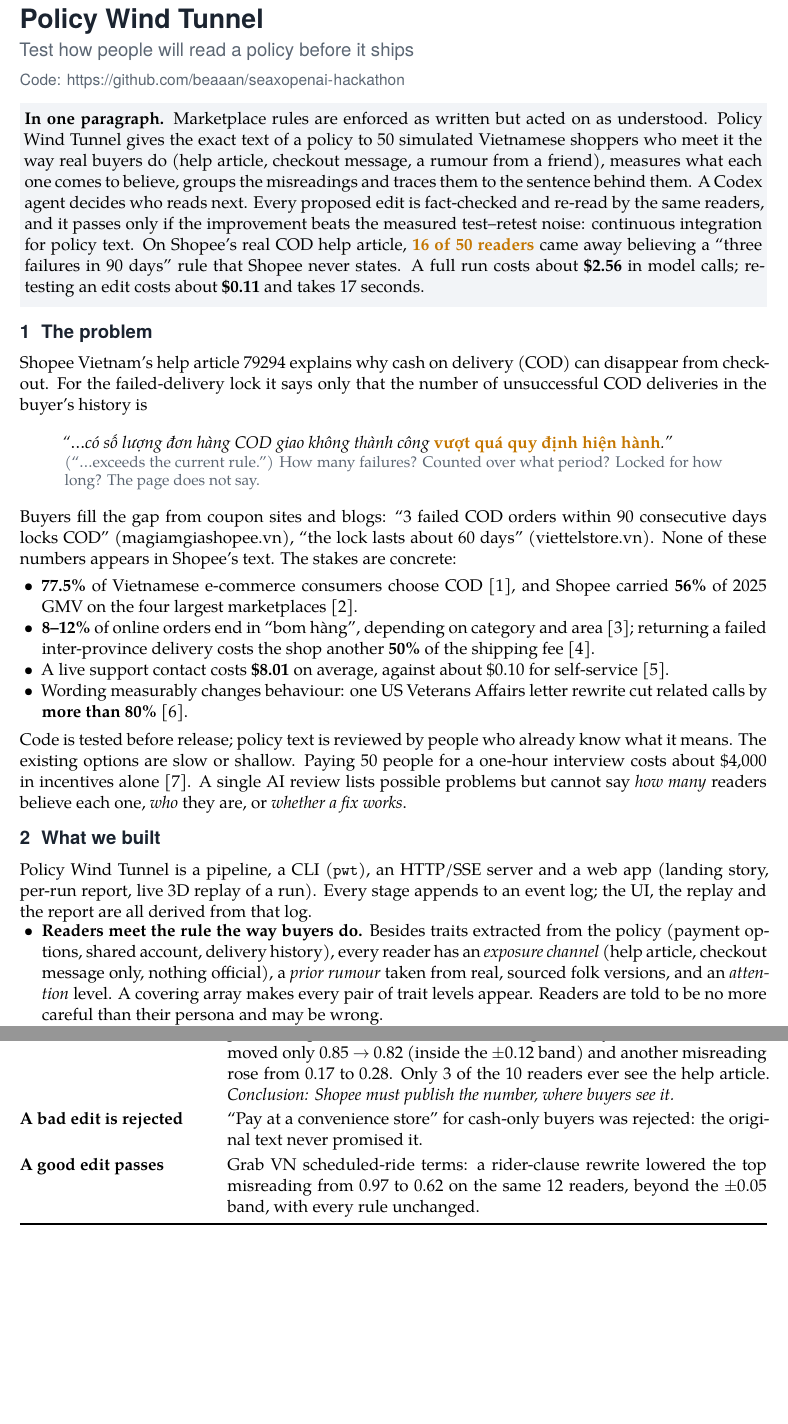
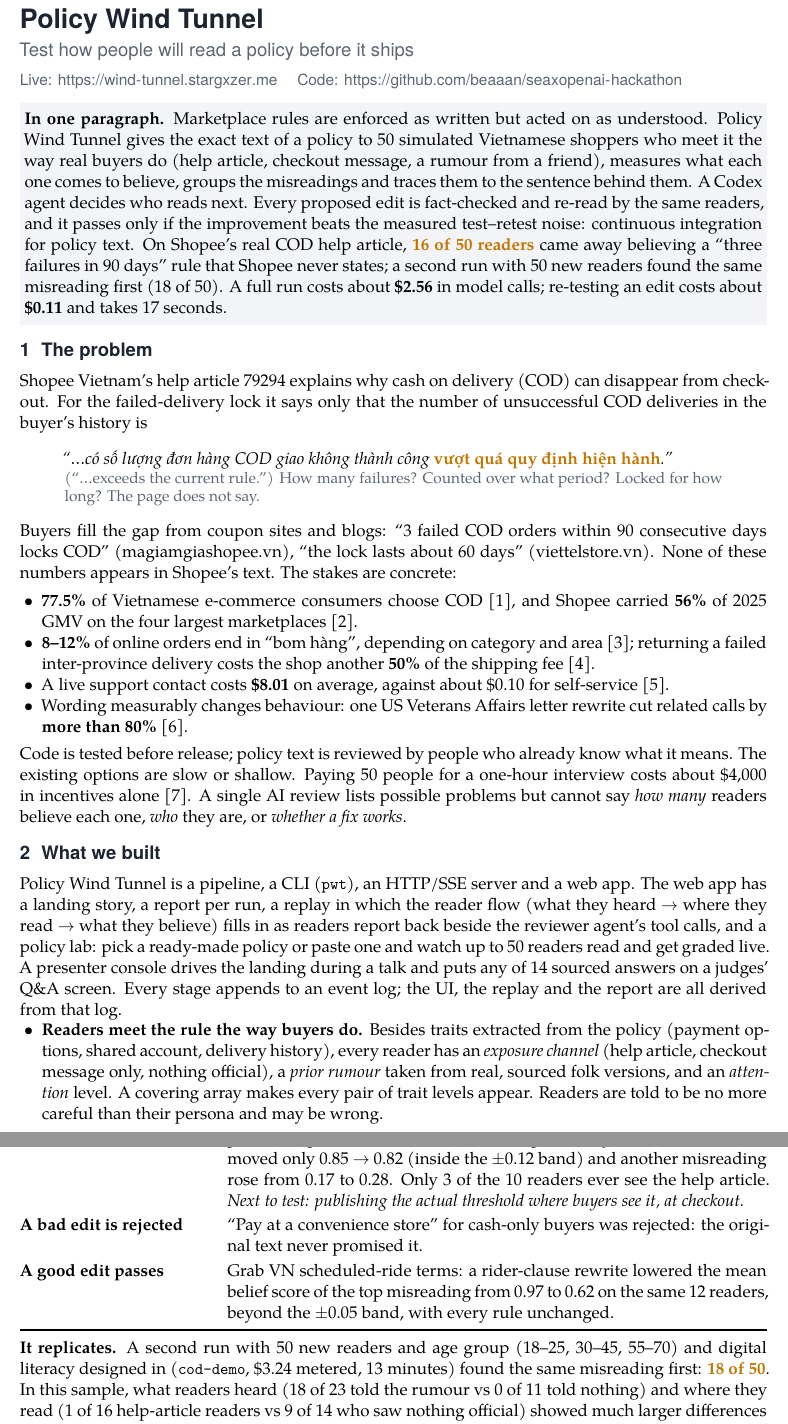
Before and after one commit to beaaan/seaxopenai-hackathon, a LaTeX document (docs/report/report.tex): two parts of pages 1 and 2 of 4, joined at a grey line, cut so that both start at the same text, the shorter picture padded with empty space. Compiled offline with XeLaTeX; a missing font is replaced by an installed copy or a similar font.

Commit message:
Report: live URL, replay/policy lab/presenter, cod-demo replication, hypothetical cost matches the calculator, Codex agents and reviews to date

```diff
--- a/docs/report/report.tex
+++ b/docs/report/report.tex
@@ -39,11 +39,11 @@
 {\small\color{cyan}\textbf{SEA × OPENAI CODEX HACKATHON VIETNAM · 31 OCTOBER 2026}}\par\vspace{0.6ex}
 {\LARGE\bfseries\color{ink} Policy Wind Tunnel}\par\vspace{0.3ex}
 {\large\color{muted} Test how people will read a policy before it ships}\par\vspace{0.4ex}
-{\small\color{muted} Code: \url{https://github.com/beaaan/seaxopenai-hackathon}}\par}
+{\small\color{muted} Live: \url{https://wind-tunnel.stargxzer.me} \quad Code: \url{https://github.com/beaaan/seaxopenai-hackathon}}\par}
 \vspace{1ex}
 
 \noindent\colorbox{palegray}{\parbox{\dimexpr\linewidth-2\fboxsep}{\vspace{0.6ex}
-\textbf{In one paragraph.} Marketplace rules are enforced as written but acted on as understood. Policy Wind Tunnel gives the exact text of a policy to 50 simulated Vietnamese shoppers who meet it the way real buyers do (help article, checkout message, a rumour from a friend), measures what each one comes to believe, groups the misreadings and traces them to the sentence behind them. A Codex agent decides who reads next. Every proposed edit is fact-checked and re-read by the same readers, and it passes only if the improvement beats the measured test--retest noise: continuous integration for policy text. On Shopee's real COD help article, \hl{16 of 50 readers} came away believing a ``three failures in 90 days'' rule that Shopee never states. A full run costs about \textbf{\$2.56} in model calls; re-testing an edit costs about \textbf{\$0.11} and takes 17~seconds.
+\textbf{In one paragraph.} Marketplace rules are enforced as written but acted on as understood. Policy Wind Tunnel gives the exact text of a policy to 50 simulated Vietnamese shoppers who meet it the way real buyers do (help article, checkout message, a rumour from a friend), measures what each one comes to believe, groups the misreadings and traces them to the sentence behind them. A Codex agent decides who reads next. Every proposed edit is fact-checked and re-read by the same readers, and it passes only if the improvement beats the measured test--retest noise: continuous integration for policy text. On Shopee's real COD help article, \hl{16 of 50 readers} came away believing a ``three failures in 90 days'' rule that Shopee never states; a second run with 50 new readers found the same misreading first (18 of 50). A full run costs about \textbf{\$2.56} in model calls; re-testing an edit costs about \textbf{\$0.11} and takes 17~seconds.
 \vspace{0.6ex}}}
 
 \section{The problem}
@@ -68,7 +68,7 @@
 
 \section{What we built}
 
-Policy Wind Tunnel is a pipeline, a CLI (\code{pwt}), an HTTP/SSE server and a web app (landing story, per-run report, live 3D replay of a run). Every stage appends to an event log; the UI, the replay and the report are all derived from that log.
+Policy Wind Tunnel is a pipeline, a CLI (\code{pwt}), an HTTP/SSE server and a web app. The web app has a landing story, a report per run, a replay in which the reader flow (what they heard $\to$ where they read $\to$ what they believe) fills in as readers report back beside the reviewer agent's tool calls, and a policy lab: pick a ready-made policy or paste one and watch up to 50 readers read and get graded live. A presenter console drives the landing during a talk and puts any of 14 sourced answers on a judges' Q\&A screen. Every stage appends to an event log; the UI, the replay and the report are all derived from that log.
 
 \begin{figure}[h]
 \centering
@@ -114,11 +114,13 @@
 \toprule
 \textbf{Headline} & \hl{16 of 50} readers believe a three-failure / 90-day cutoff is Shopee policy. 122 first-read beliefs $\to$ 47 groups $\to$ 7 misreadings, each traced to a sentence. \\
 \textbf{The official text does not dislodge the rumour} & Of 22 readers told ``3 failures in 90 days'', 16 kept it: 3 of 5 who read the help article, 6 of 7 who saw only checkout, 7 of 10 who saw nothing official. None of the 13 readers told no rumour invented it. 11 of 15 told ``60 days'' kept expecting a 60-day lock. \\
-\textbf{The obvious fix fails, and the tunnel catches it} & Adding ``this article does not state how many failures count, or over what period'' kept 10 of 10 facts with no new promise, yet belief in the cutoff moved only 0.85 $\to$ 0.82 (inside the $\pm$0.12 band) and another misreading rose from 0.17 to 0.28. Only 3 of the 10 readers ever see the help article. \emph{Conclusion: Shopee must publish the number, where buyers see it.} \\
+\textbf{The obvious fix fails, and the tunnel catches it} & Adding ``this article does not state how many failures count, or over what period'' kept 10 of 10 facts with no new promise, yet belief in the cutoff moved only 0.85 $\to$ 0.82 (inside the $\pm$0.12 band) and another misreading rose from 0.17 to 0.28. Only 3 of the 10 readers ever see the help article. \emph{Next to test: publishing the actual threshold where buyers see it, at checkout.} \\
 \textbf{A bad edit is rejected} & ``Pay at a convenience store'' for cash-only buyers was rejected: the original text never promised it. \\
-\textbf{A good edit passes} & Grab VN scheduled-ride terms: a rider-clause rewrite lowered the top misreading from 0.97 to 0.62 on the same 12 readers, beyond the $\pm$0.05 band, with every rule unchanged. \\
+\textbf{A good edit passes} & Grab VN scheduled-ride terms: a rider-clause rewrite lowered the mean belief score of the top misreading from 0.97 to 0.62 on the same 12 readers, beyond the $\pm$0.05 band, with every rule unchanged. \\
 \bottomrule
 \end{tabularx}
+
+\vspace{0.6ex}\noindent\textbf{It replicates.} A second run with 50 new readers and age group (18--25, 30--45, 55--70) and digital literacy designed in (\code{cod-demo}, \$3.24 metered, 13 minutes) found the same misreading first: \hl{18 of 50}. In this sample, what readers heard (18 of 23 told the rumour vs 0 of 11 told nothing) and where they read (1 of 16 help-article readers vs 9 of 14 who saw nothing official) showed much larger differences than age (9/19, 5/18, 4/13) or literacy (9/22 low vs 9/28 high; largest demographic gap $p=0.08$).
 
 \vspace{1ex}
 \begin{minipage}[t]{0.47\linewidth}
```
Also changed, not shown: docs/report/report.pdf, docs/report/report.tex (14 more changed lines).
